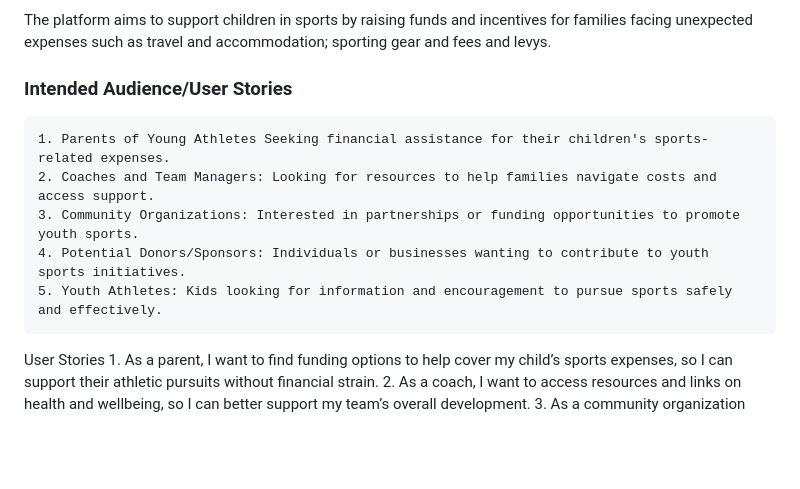
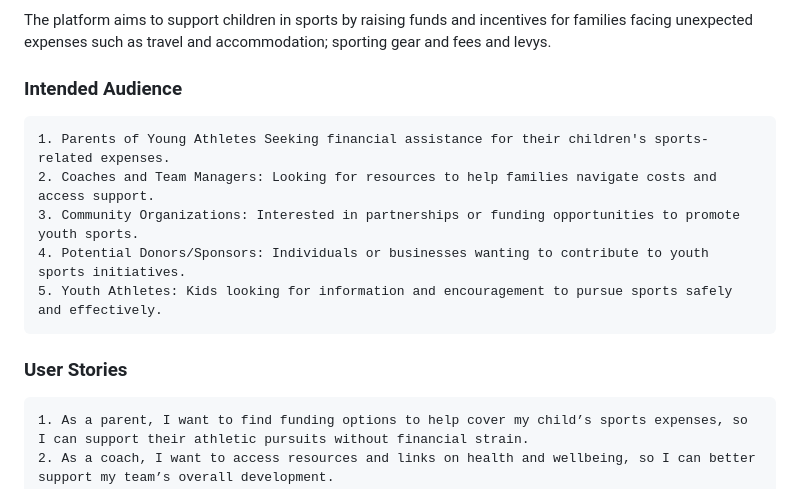
Before and after one commit to Dominique-Cedric/SheCodes, a Markdown page: Django/API Plan.md, the part around the change. GitHub-like rendering; blank space fills up the shorter version.

```diff
--- a/Django/API Plan.md
+++ b/Django/API Plan.md
@@ -5,7 +5,7 @@ Rising Athletes
 ### Concept/Name:
 The platform aims to support children in sports by raising funds and incentives for families facing unexpected expenses such as travel and accommodation; sporting gear and fees and levys.
 
-### Intended Audience/User Stories
+### Intended Audience
 
     1. Parents of Young Athletes Seeking financial assistance for their children's sports-related expenses.
     2. Coaches and Team Managers: Looking for resources to help families navigate costs and access support.
@@ -13,7 +13,7 @@ The platform aims to support children in sports by raising funds and incentives
     4. Potential Donors/Sponsors: Individuals or businesses wanting to contribute to youth sports initiatives.
     5. Youth Athletes: Kids looking for information and encouragement to pursue sports safely and effectively.
 
-User Stories
+### User Stories
     1. As a parent, I want to find funding options to help cover my child’s sports expenses, so I can support their athletic pursuits without financial strain.
     2. As a coach, I want to access resources and links on health and wellbeing, so I can better support my team’s overall development.
     3. As a community organization representative**, I want to partner with the website for fundraising events, so we can collectively enhance youth sports opportunities.
```
